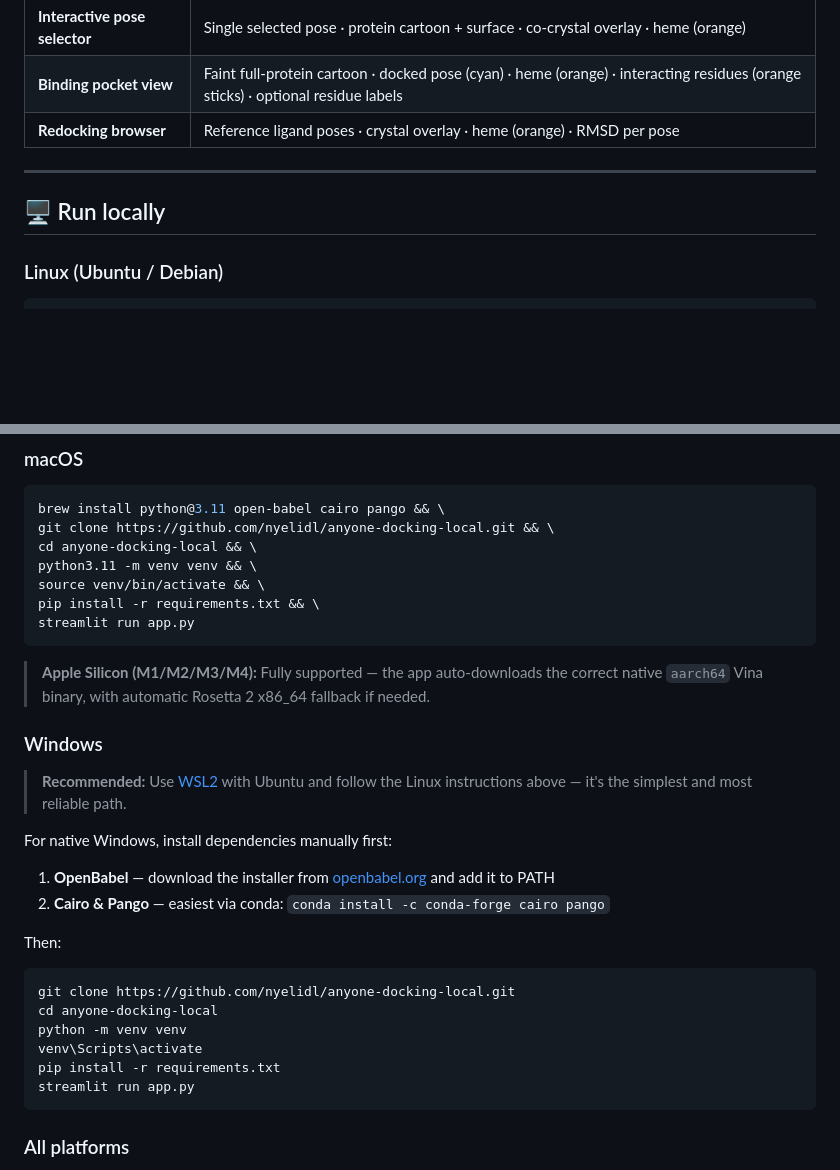
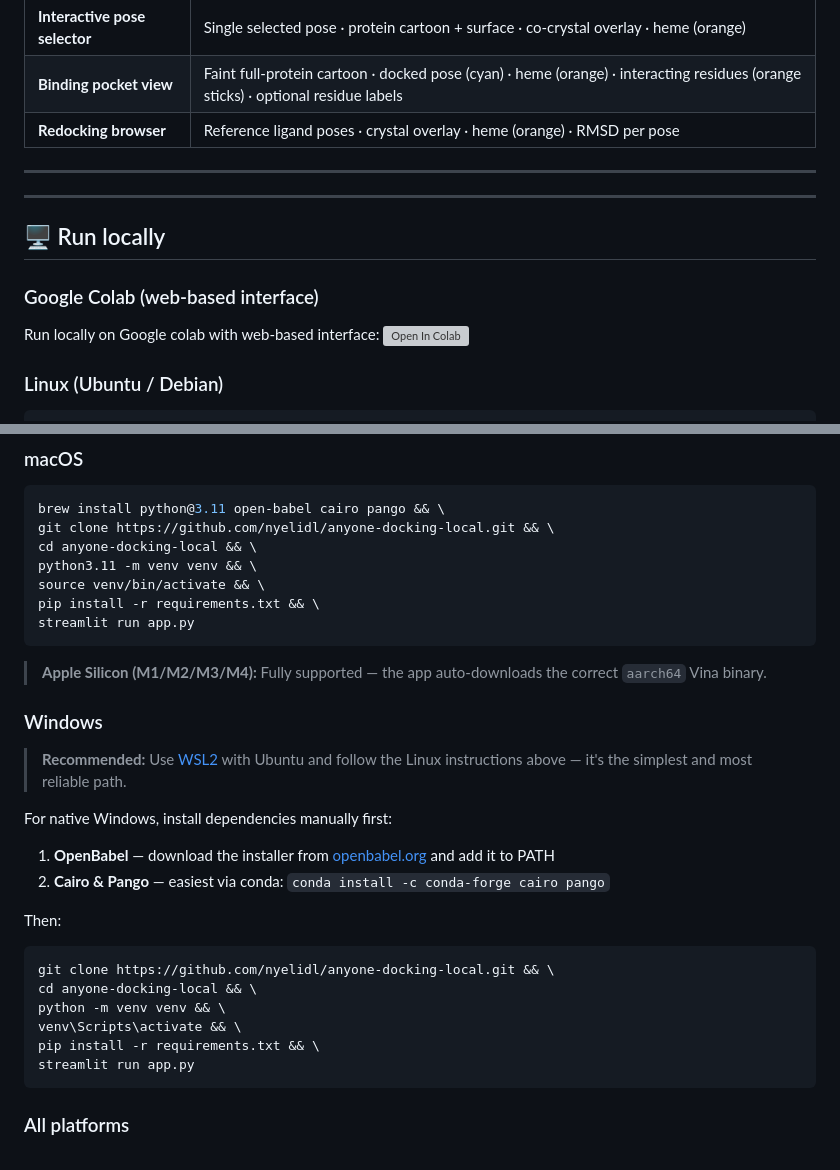
Before and after one commit to nyelidl/anyone-docking, a Markdown page: README.md, 2 parts joined by grey strips. Drawn GitHub-style; blank space fills up the shorter version; grey boxes are pictures that could not be loaded.

````diff
--- a/README.md
+++ b/README.md
@@ -193,7 +193,13 @@ Available in **both single and batch** docking modes:
 
 ---
 
+---
+
 ## 🖥️ Run locally
+
+### Google Colab (web-based interface)
+Run locally on Google colab with web-based interface: [![Open In Colab](https://colab.research.google.com/assets/colab-badge.svg)](https://colab.research.google.com/drive/1WtWYUUB1AREZMeB5qEJ9OD84AvWk1z4z?usp=sharing)
+
 
 ### Linux (Ubuntu / Debian)
 ```bash
@@ -217,7 +223,7 @@ pip install -r requirements.txt && \
 streamlit run app.py
 ```
 
-> **Apple Silicon (M1/M2/M3/M4):** Fully supported — the app auto-downloads the correct native `aarch64` Vina binary, with automatic Rosetta 2 x86_64 fallback if needed.
+> **Apple Silicon (M1/M2/M3/M4):** Fully supported — the app auto-downloads the correct `aarch64` Vina binary.
 
 ### Windows
 
@@ -229,11 +235,11 @@ For native Windows, install dependencies manually first:
 
 Then:
 ```bash
-git clone https://github.com/nyelidl/anyone-docking-local.git
-cd anyone-docking-local
-python -m venv venv
-venv\Scripts\activate
-pip install -r requirements.txt
+git clone https://github.com/nyelidl/anyone-docking-local.git && \
+cd anyone-docking-local && \
+python -m venv venv && \
+venv\Scripts\activate && \
+pip install -r requirements.txt && \
 streamlit run app.py
 ```
 
````
